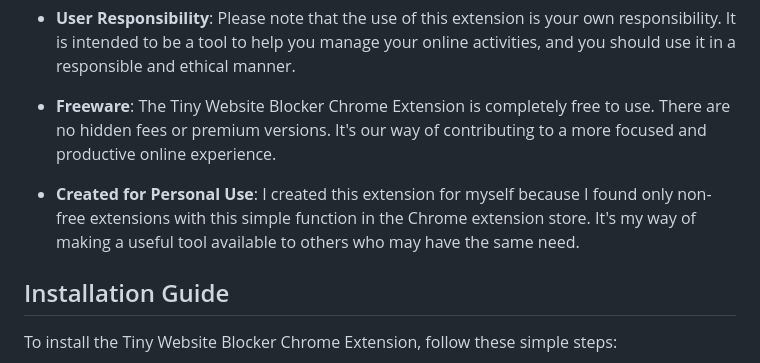
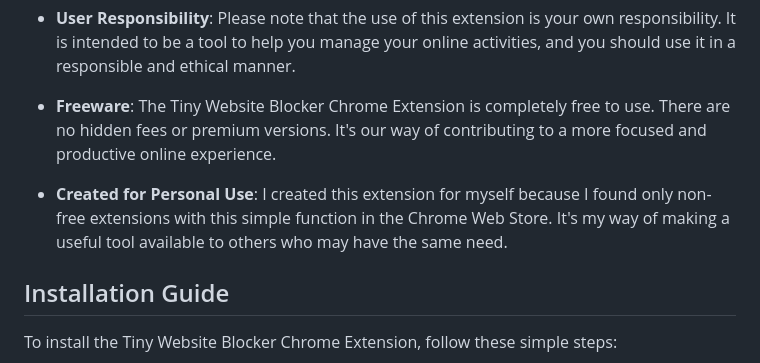
Before and after one commit to janosvajda/chrome-extension-website-blocker, a Markdown page: README.md, the part around the change. Rendered like a GitHub page.

Commit message:
I modified the readme.

```diff
--- a/README.md
+++ b/README.md
@@ -13,7 +13,7 @@ The Tiny Website Blocker Chrome Extension is a simple and lightweight extension
 
 - **Freeware**: The Tiny Website Blocker Chrome Extension is completely free to use. There are no hidden fees or premium versions. It's our way of contributing to a more focused and productive online experience.
 
-- **Created for Personal Use**: I created this extension for myself because I found only non-free extensions with this simple function in the Chrome extension store. It's my way of making a useful tool available to others who may have the same need.
+- **Created for Personal Use**: I created this extension for myself because I found only non-free extensions with this simple function in the Chrome Web Store. It's my way of making a useful tool available to others who may have the same need.
 
 ## Installation Guide
 
```
